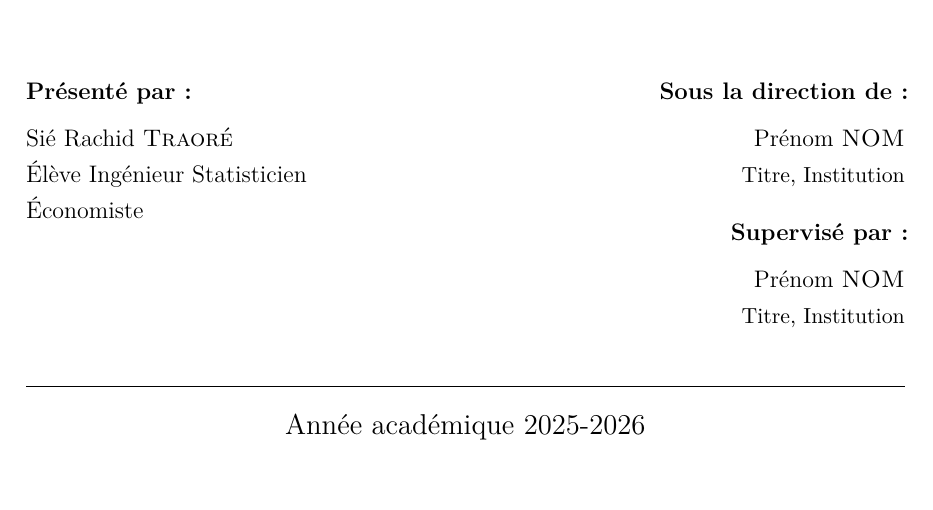
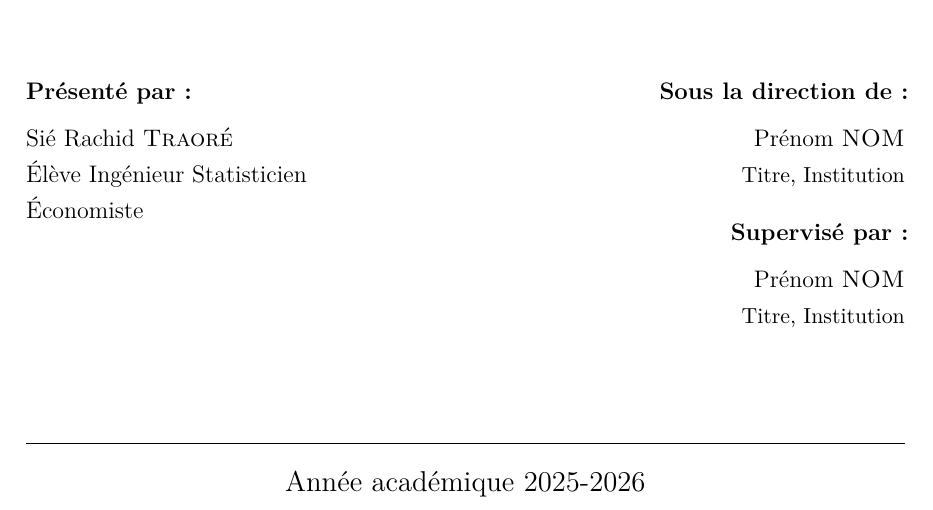
Before and after one commit to JODRAFF9/MEMOIRE, a LaTeX document (latex/main.tex): part of page 1 of 67 before the commit and part of page 1 of 66 after it, cut so that both start at the same text, the shorter picture padded with empty space. Compiled offline with pdfLaTeX.

Commit message:
Revenir à la marge basse initiale (2.5cm) (#65)
* Supprimer le saut de page automatique avant chaque section

Co-Authored-By: Claude Sonnet 4.6 <noreply@anthropic.com>
Claude-Session: https://claude.ai/code/session_01837AJxDdpW6rUH9DV9QD1H

* Rétablir le saut de page automatique avant chaque section

Co-Authored-By: Claude Sonnet 4.6 <noreply@anthropic.com>
Claude-Session: https://claude.ai/code/session_01837AJxDdpW6rUH9DV9QD1H

* Revenir à la marge basse initiale (2.5cm)

Co-Authored-By: Claude Sonnet 4.6 <noreply@anthropic.com>
Claude-Session: https://claude.ai/code/session_01837AJxDdpW6rUH9DV9QD1H

---------

Co-authored-by: Claude <noreply@anthropic.com>

```diff
--- a/latex/main.tex
+++ b/latex/main.tex
@@ -15,10 +15,9 @@
 
 % ── Mise en page ────────────────────────────────────────────
 \usepackage[
-  top=2.5cm, bottom=3.5cm,
+  top=2.5cm, bottom=2.5cm,
   left=3cm, right=2.5cm,
-  headheight=28pt,
-  footskip=1.5cm
+  headheight=28pt
 ]{geometry}
 \usepackage{setspace}
 \onehalfspacing
```
